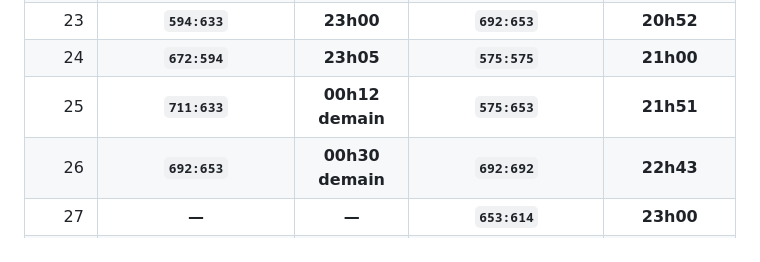
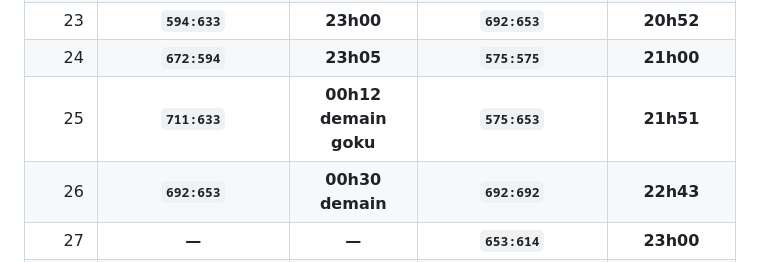
Before and after one commit to trade25100/goodgamestudios, a Markdown page: README.md, the part around the change. Rendered like a GitHub page.

```diff
--- a/README.md
+++ b/README.md
@@ -37,7 +37,7 @@ Les deux listes sont classées séparément par **ordre chronologique**, de l'he
 |   22 |           **`614:614`**           |     **22h14**    |            **`614:614`**           |     **20h46**    |
 |   23 |           **`594:633`**           |     **23h00**    |            **`692:653`**           |     **20h52**    |
 |   24 |           **`672:594`**           |     **23h05**    |            **`575:575`**           |     **21h00**    |
-|   25 |           **`711:633`**           | **00h12 demain** |            **`575:653`**           |     **21h51**    |
+|   25 |           **`711:633`**           | **00h12 demain goku** |            **`575:653`**           |     **21h51**    |
 |   26 |           **`692:653`**           | **00h30 demain** |            **`692:692`**           |     **22h43**    |
 |   27 |               **—**               |       **—**      |            **`653:614`**           |     **23h00**    |
 |   28 |               **—**               |       **—**      |            **`653:653`**           |     **23h00**    |
```
